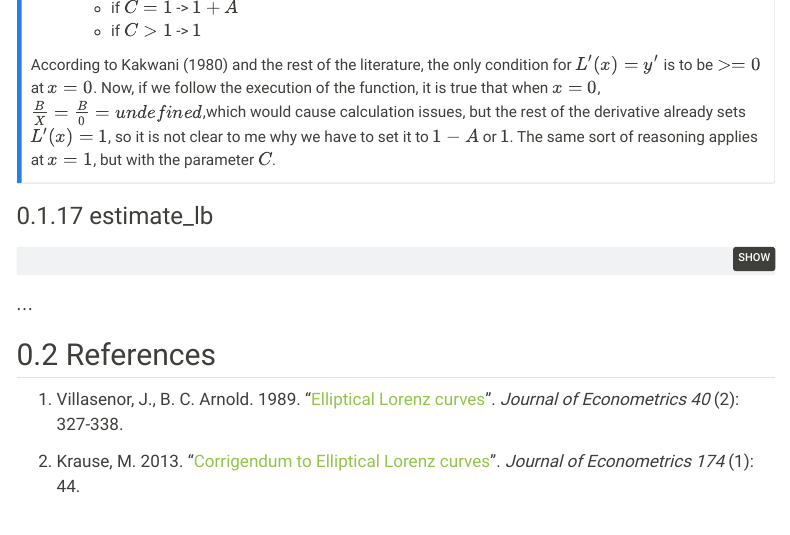
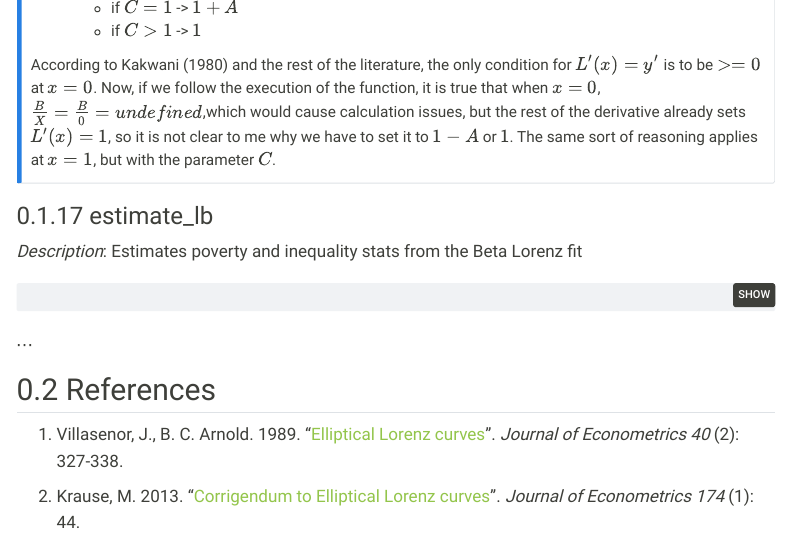
Before and after one commit to dana89co/pip_utilities, a Quarto document (wbpip_gd_doc.qmd): the page in a window 1100 px wide, from 8940 px down. Rendered offline with R 4.5, knitr and Pandoc in place of Quarto, with nearby package versions; menus at the side of the page are left out.

Commit message:
gd_estimate_lb started

````diff
--- a/wbpip_gd_doc.qmd
+++ b/wbpip_gd_doc.qmd
@@ -1016,6 +1016,8 @@ According to Kakwani (1980) and the rest of the literature, the only condition f
 
 ### estimate_lb
 
+*Description*: Estimates poverty and inequality stats from the Beta Lorenz fit
+
 ```{r}
 gd_estimate_lb <- function(mean, povline, p0, A, B, C) {
 
````
